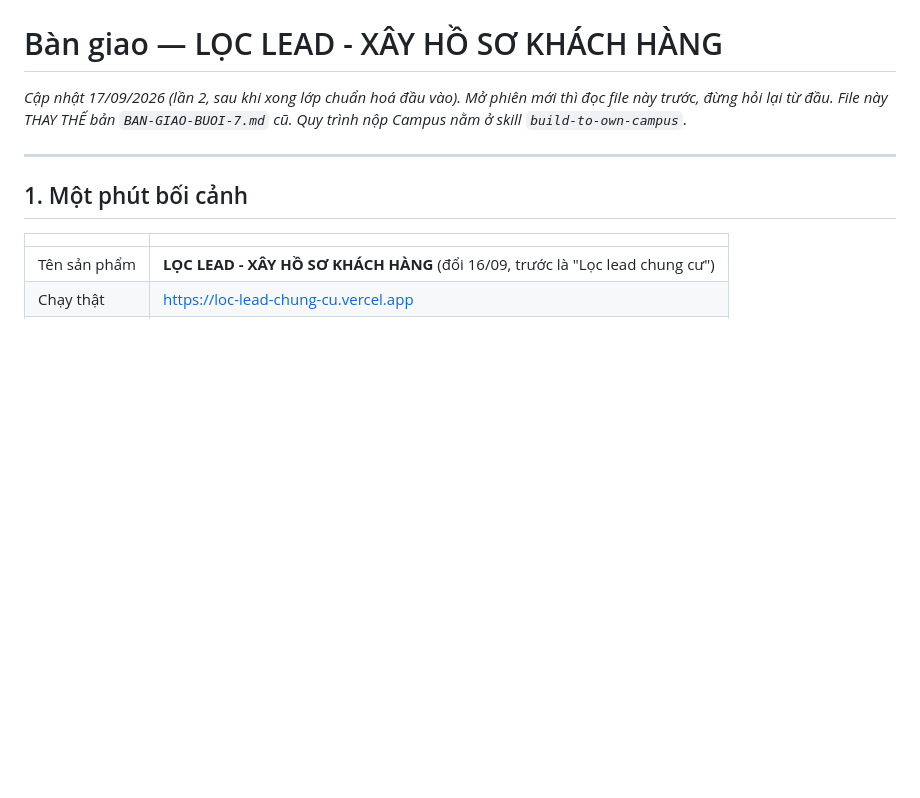
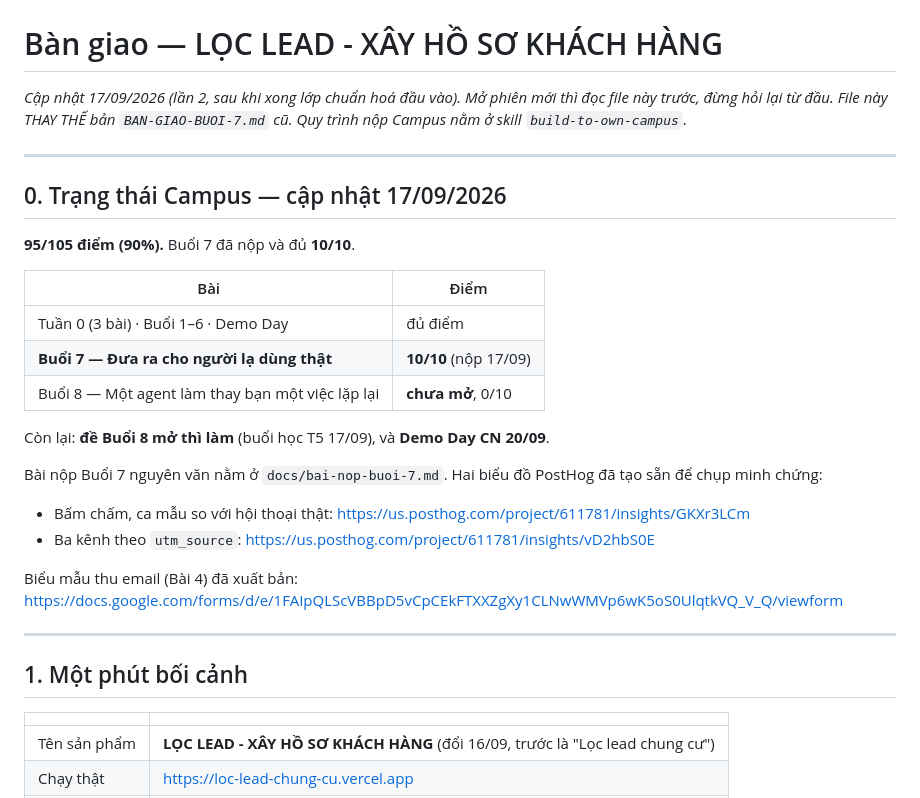
Before and after one commit to AromAI-Lab/loc-lead-chung-cu, a Markdown page: BAN-GIAO.md, the part around the change. Rendered like a GitHub page; blank space fills up the shorter version.

Commit message:
Ghi trang thai Campus 95/105 va link minh chung Buoi 7

```diff
--- a/BAN-GIAO.md
+++ b/BAN-GIAO.md
@@ -2,6 +2,26 @@
 
 *Cập nhật 17/09/2026 (lần 2, sau khi xong lớp chuẩn hoá đầu vào). Mở phiên mới thì đọc file này trước, đừng hỏi lại từ đầu.*
 *File này THAY THẾ bản `BAN-GIAO-BUOI-7.md` cũ. Quy trình nộp Campus nằm ở skill `build-to-own-campus`.*
+
+---
+
+## 0. Trạng thái Campus — cập nhật 17/09/2026
+
+**95/105 điểm (90%).** Buổi 7 đã nộp và đủ **10/10**.
+
+| Bài | Điểm |
+|---|---|
+| Tuần 0 (3 bài) · Buổi 1–6 · Demo Day | đủ điểm |
+| **Buổi 7 — Đưa ra cho người lạ dùng thật** | **10/10** (nộp 17/09) |
+| Buổi 8 — Một agent làm thay bạn một việc lặp lại | **chưa mở**, 0/10 |
+
+Còn lại: **đề Buổi 8 mở thì làm** (buổi học T5 17/09), và **Demo Day CN 20/09**.
+
+Bài nộp Buổi 7 nguyên văn nằm ở `docs/bai-nop-buoi-7.md`. Hai biểu đồ PostHog đã tạo sẵn để chụp minh chứng:
+- Bấm chấm, ca mẫu so với hội thoại thật: https://us.posthog.com/project/611781/insights/GKXr3LCm
+- Ba kênh theo `utm_source`: https://us.posthog.com/project/611781/insights/vD2hbS0E
+
+Biểu mẫu thu email (Bài 4) đã xuất bản: https://docs.google.com/forms/d/e/1FAIpQLScVBBpD5vCpCEkFTXXZgXy1CLNwWMVp6wK5oS0UlqtkVQ_V_Q/viewform
 
 ---
 
```
Also changed, not shown: docs/bai-nop-buoi-7.md (+1 -1 lines).
